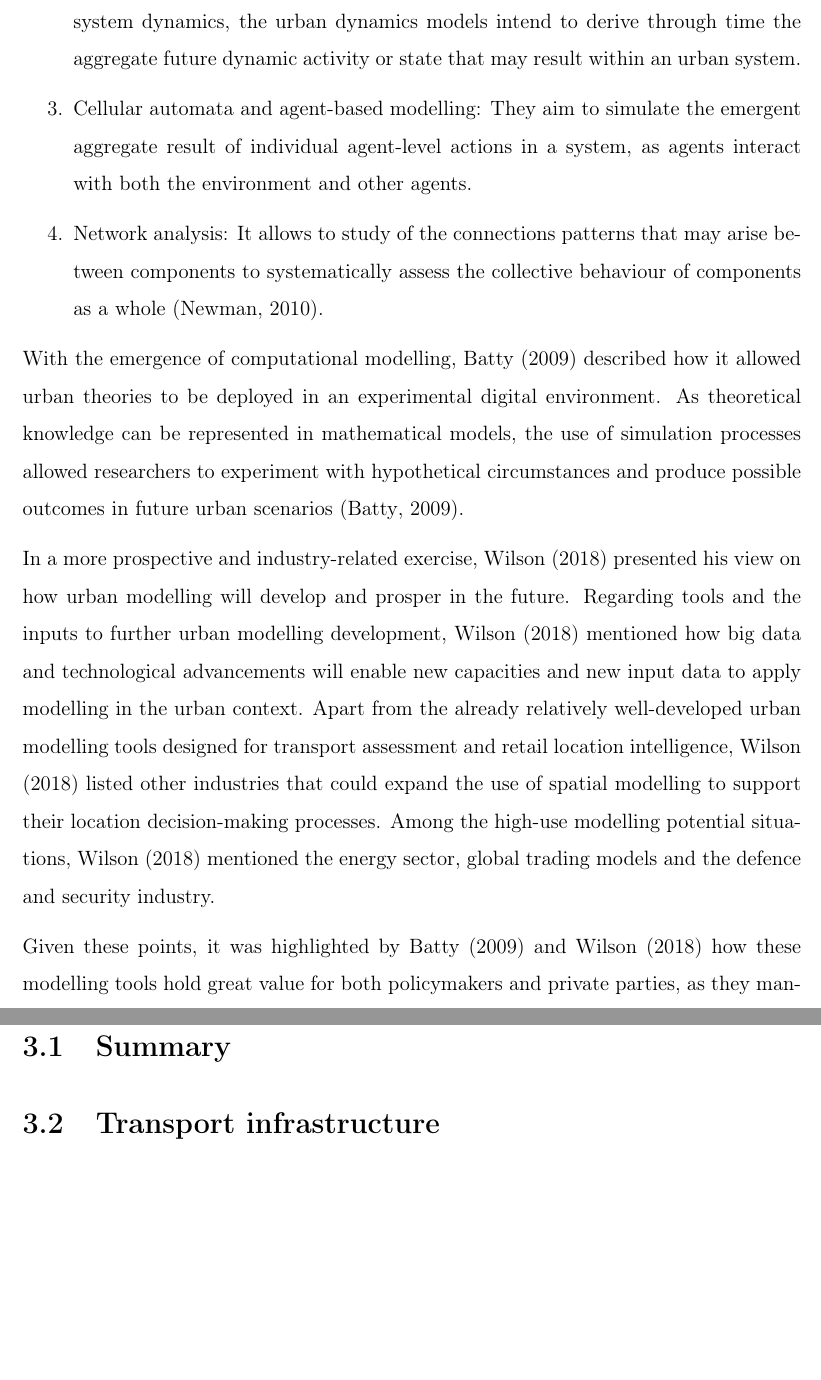
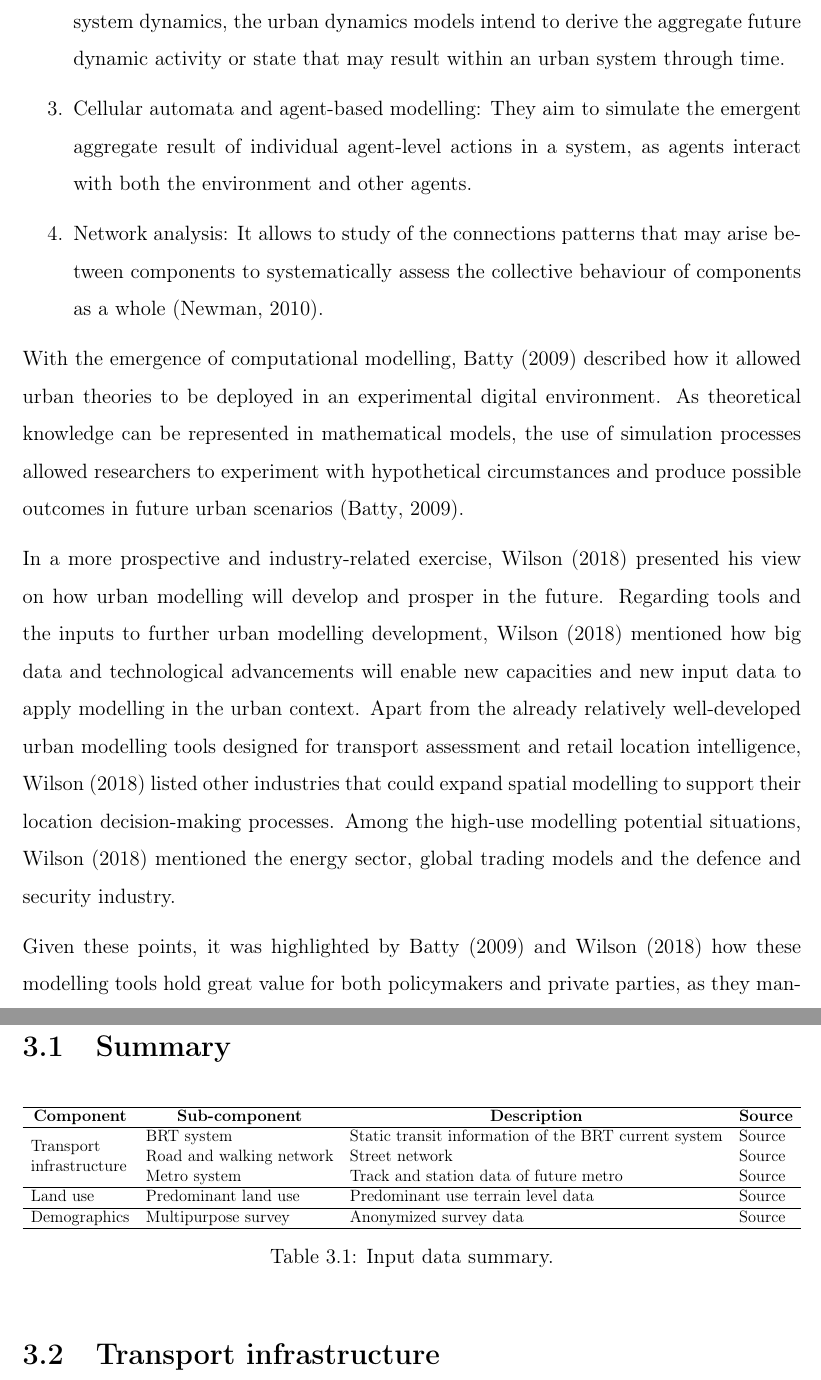
Before and after one commit to rpoandres/MSc_USS_Dissertation, a LaTeX thesis (Main.tex, which reads Packages.tex): two parts of pages 18 and 28 of 38, joined at a grey line, cut so that both start at the same text, the shorter picture padded with empty space. Compiled offline with pdfLaTeX.

Commit message:
Updates from Overleaf

```diff
--- a/Main.tex
+++ b/Main.tex
@@ -5,7 +5,7 @@
 \usepackage[a4paper, total={6.25in, 8.25in}]{geometry} %%%%%% CHECK MARGIN REQ. 8.25 in?
 \input{Packages.tex}
 \usepackage{multicol}
-\hypersetup{pdftitle = Project Report, pdfauthor = {First Last}, pdfstartview=FitH, pdfkeywords = essay, pdfpagemode = FullScreen, colorlinks, anchorcolor = black, citecolor = black, urlcolor = blue, filecolor = green, linkcolor = blue, plainpages = false}
+\hypersetup{pdftitle = Project Report, pdfauthor = {First Last}, pdfstartview=FitH, pdfkeywords = essay, pdfpagemode = FullScreen, colorlinks, anchorcolor = black, citecolor = black, urlcolor = blue, filecolor = green, linkcolor = black, plainpages = false}
 %%%%%%%%%%%%%%%%%%%%%%%%%%%%%%%%%%%%%%%%%%%%%%%%%%%%%%%%%%%%%%%%%%%%%%%
 %\pagestyle{fancy}
 \rhead{}
@@ -239,7 +239,7 @@ Taking \cite{battyUrbanModeling2009a} and \cite{wilsonFutureUrbanModelling2018}
 
 \begin{enumerate}
   \item Land-use transportation: Conceptually based on the gravitational model \citep{battyUrbanModellingAlgorithms1976}, it aims to predict the spatial interaction (flows) between land use, economic activity and the inherent transportation costs of spatial units within the area of study. Leveraging on the principles of Newton's model, these models forecast how spatial units would  interact with one another considering the cost of interaction and attractiveness between them.
-  \item Urban dynamics: Built on the principles used in ecological dynamic models and system dynamics, the urban dynamics models intend to derive through time the aggregate future dynamic activity or state that may result within an urban system.
+  \item Urban dynamics: Built on the principles used in ecological dynamic models and system dynamics, the urban dynamics models intend to derive the aggregate future dynamic activity or state that may result within an urban system through time.
   \item Cellular automata and agent-based modelling: They aim to simulate the emergent aggregate result of individual agent-level actions in a system, as agents interact with both the environment and other agents.
   \item Network analysis: It allows to study of the connections patterns that may arise between components to systematically assess the collective behaviour of components as a whole \citep{newmanNetworksIntroduction2010}.
 \end{enumerate}
@@ -248,7 +248,7 @@ With the emergence of computational modelling, \cite{battyUrbanModeling2009a} de
 
 % Refernce to the futuro portraid by Wilson
 
-In a more prospective and industry-related exercise, \cite{wilsonFutureUrbanModelling2018} presented his view on how urban modelling will develop and prosper in the future. Regarding tools and the inputs to further urban modelling development, \cite{wilsonFutureUrbanModelling2018} mentioned how big data and technological advancements will enable new capacities and new input data to apply modelling in the urban context. Apart from the already relatively well-developed urban modelling tools designed for transport assessment and retail location intelligence, \cite{wilsonFutureUrbanModelling2018} listed other industries that could expand the use of spatial modelling to support their location decision-making processes. Among the high-use modelling potential situations, \cite{wilsonFutureUrbanModelling2018} mentioned the energy sector, global trading models and the defence and security industry.
+In a more prospective and industry-related exercise, \cite{wilsonFutureUrbanModelling2018} presented his view on how urban modelling will develop and prosper in the future. Regarding tools and the inputs to further urban modelling development, \cite{wilsonFutureUrbanModelling2018} mentioned how big data and technological advancements will enable new capacities and new input data to apply modelling in the urban context. Apart from the already relatively well-developed urban modelling tools designed for transport assessment and retail location intelligence, \cite{wilsonFutureUrbanModelling2018} listed other industries that could expand spatial modelling to support their location decision-making processes. Among the high-use modelling potential situations, \cite{wilsonFutureUrbanModelling2018} mentioned the energy sector, global trading models and the defence and security industry.
 
 % Move to other section
 % Technological information developments for the last decades have enabled greater capture, storing and processing capacities \citep{krainesIntegratingDistributedComputational2011}, a more multidisciplinary and robust approach is now available when addressing built environment-related phenomena.
@@ -455,6 +455,46 @@ Subsequently, \cite{guzmanAccessibilityAffordabilityEquity2018} carried out a tr
 
 \section{Summary}
 
+
+\begin{table}[H]
+\label{tab:Data_summary}
+\centering
+\resizebox{\textwidth}{!}{%
+\begin{tabular}{llll}
+\hline
+\multicolumn{1}{c}{\textbf{Component}} &
+  \multicolumn{1}{c}{\textbf{Sub-component}} &
+  \multicolumn{1}{c}{\textbf{Description}} &
+  \multicolumn{1}{c}{\textbf{Source}} \\ \hline
+\multirow{3}{*}{\begin{tabular}[c]{@{}l@{}}Transport \\ infrastructure\end{tabular}} &
+  BRT system &
+  Static transit information of the  BRT current system &
+  Source \\
+             & Road and walking network & Street network                         & Source \\
+             & Metro system             & Track and station data of future metro & Source \\ \hline
+Land use     & Predominant land use     & Predominant use terrain level data     & Source \\ \hline
+Demographics & Multipurpose survey      & Anonymized survey data                 & Source \\ \hline
+\end{tabular}}
+\caption{Input data summary.}
+\end{table}
+
+
+
+% Please add the following required packages to your document preamble:
+% \usepackage{multirow}
+
+
+
+% Please add the following required packages to your document preamble:
+% \usepackage{multirow}
+
+
+
+
+
+
+
+
 \section{Transport infrastructure}
 
 \subsection{BRT network}
--- a/Packages.tex
+++ b/Packages.tex
@@ -1,6 +1,9 @@
 % References
 \usepackage{natbib}
 \setcitestyle{authoryear,open={(},close={)}}
+
+\usepackage{multirow}
+%\usepackage{multicol}
 
 
 \usepackage[T1]{fontenc}
```
Also changed, not shown: Main.tex (4 more changed lines).
